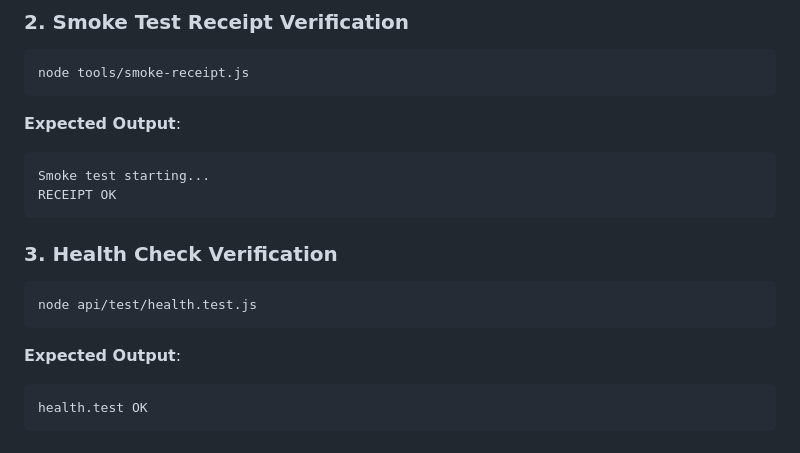
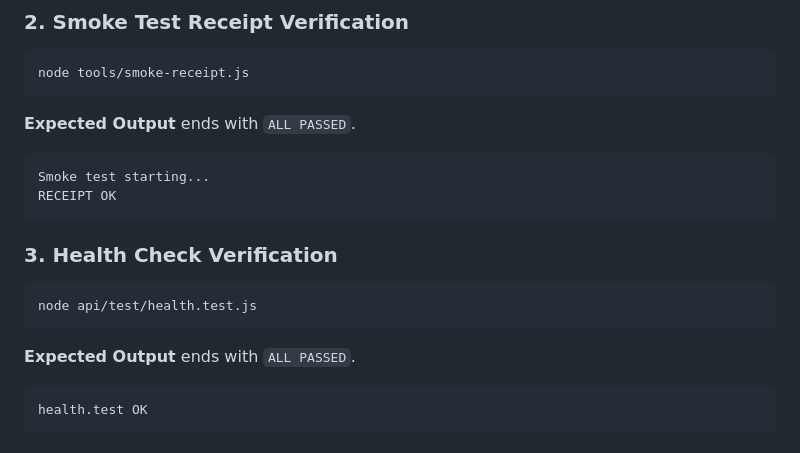
Before and after one commit to srbryant86/certnode, a Markdown page: docs/AUDIT_CHECKLIST.md, the part around the change printed below. Rendered like a GitHub page.

Commit message:
docs(a27): refresh AUDIT_CHECKLIST with benchmark, JWKS checks, and docs index

````diff
--- a/docs/AUDIT_CHECKLIST.md
+++ b/docs/AUDIT_CHECKLIST.md
@@ -30,7 +30,7 @@ ALL PASSED
 node tools/smoke-receipt.js
 ```
 
-**Expected Output**:
+**Expected Output** ends with  `ALL PASSED`.
 ```
 Smoke test starting...
 RECEIPT OK
@@ -41,7 +41,7 @@ RECEIPT OK
 node api/test/health.test.js
 ```
 
-**Expected Output**:
+**Expected Output** ends with  `ALL PASSED`.
 ```
 health.test OK
 ```
````
Also changed, not shown: other parts of docs/AUDIT_CHECKLIST.md (+115 -2 lines).
